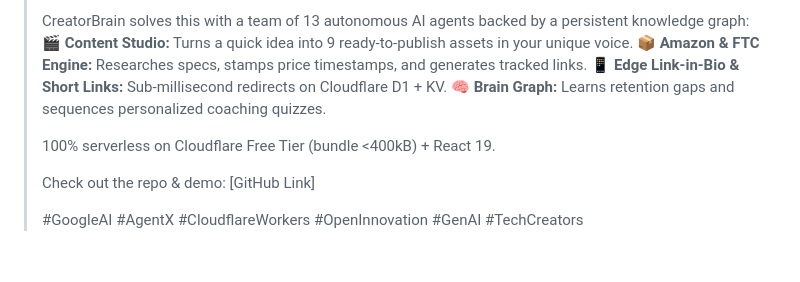
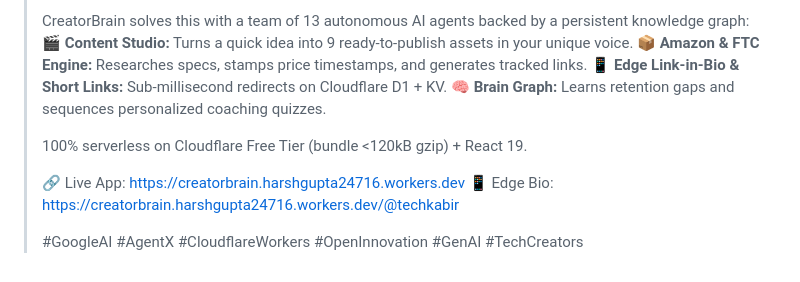
Before and after one commit to harsh-gupta-10/creatorbrain, a Markdown page: README.md, the part around one of its changes. Drawn GitHub-style.

```diff
--- a/README.md
+++ b/README.md
@@ -355,8 +368,9 @@ gcloud run deploy creatorbrain \
 > 📱 **Edge Link-in-Bio & Short Links:** Sub-millisecond redirects on Cloudflare D1 + KV.
 > 🧠 **Brain Graph:** Learns retention gaps and sequences personalized coaching quizzes.
 >
-> 100% serverless on Cloudflare Free Tier (bundle <400kB) + React 19.
+> 100% serverless on Cloudflare Free Tier (bundle <120kB gzip) + React 19.
 >
-> Check out the repo & demo: [GitHub Link]
+> 🔗 Live App: https://creatorbrain.harshgupta24716.workers.dev
+> 📱 Edge Bio: https://creatorbrain.harshgupta24716.workers.dev/@techkabir
 >
 > #GoogleAI #AgentX #CloudflareWorkers #OpenInnovation #GenAI #TechCreators
```
Also changed, not shown: other parts of README.md (+16 -3 lines), screenshots/05_live_cloudflare_deployed.png (added), 1 other file.
